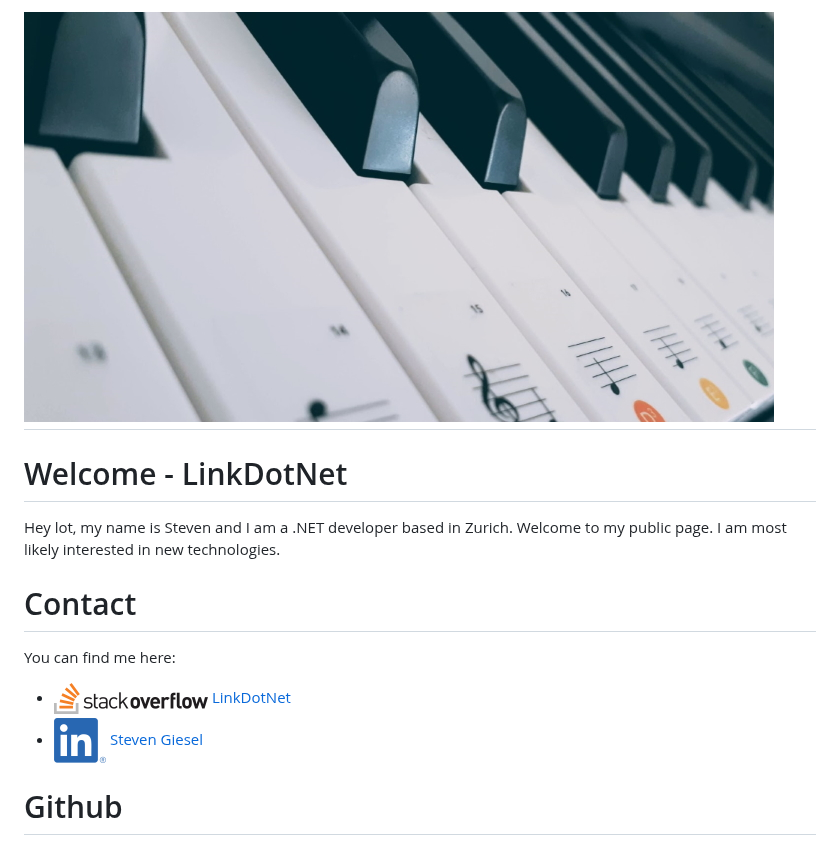
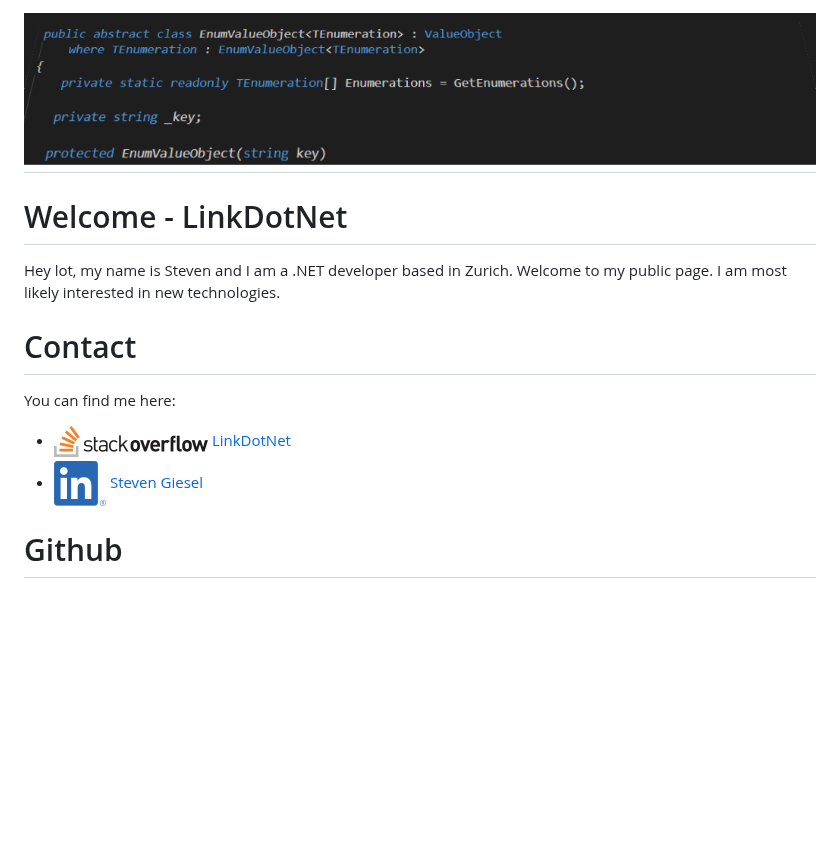
Before and after one commit to linkdotnet/linkdotnet, a Markdown page: README.md, the part around one of its changes. Drawn GitHub-style; pictures changed too: assets/banner.png (added), assets/piano.jpg (deleted); blank space fills up the shorter version.

```diff
--- a/README.md
+++ b/README.md
@@ -1,4 +1,4 @@
-# [![Header](assets/piano.jpg)](https://github.com/user/linkdotnet)
+# [![Header](assets/banner.png)](https://github.com/user/linkdotnet)
 <h1>Welcome - LinkDotNet</h1>
 
 Hey lot, my name is Steven and I am a .NET developer based in Zurich.
```
Also changed, not shown: other parts of README.md (+1 -1 lines).
